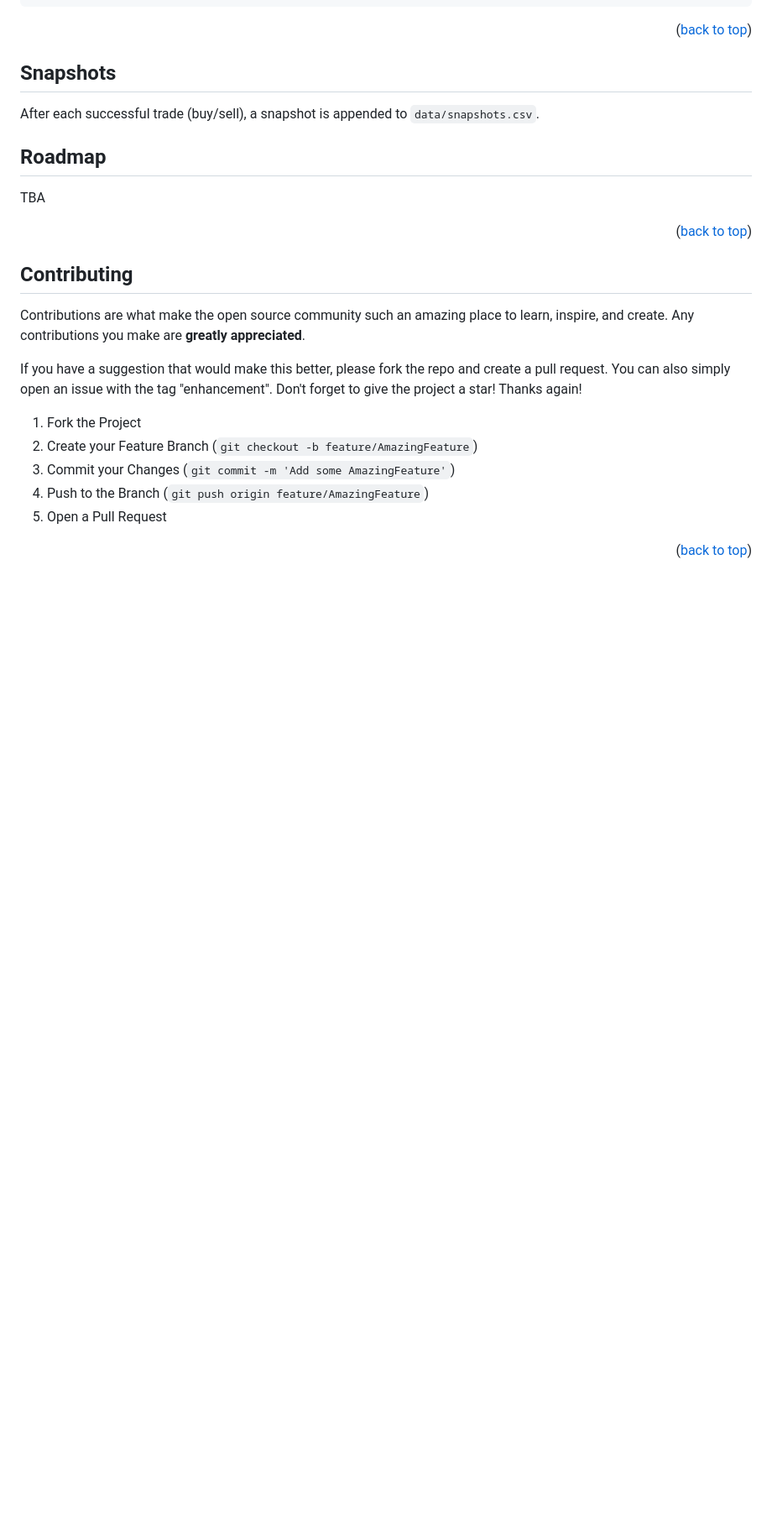
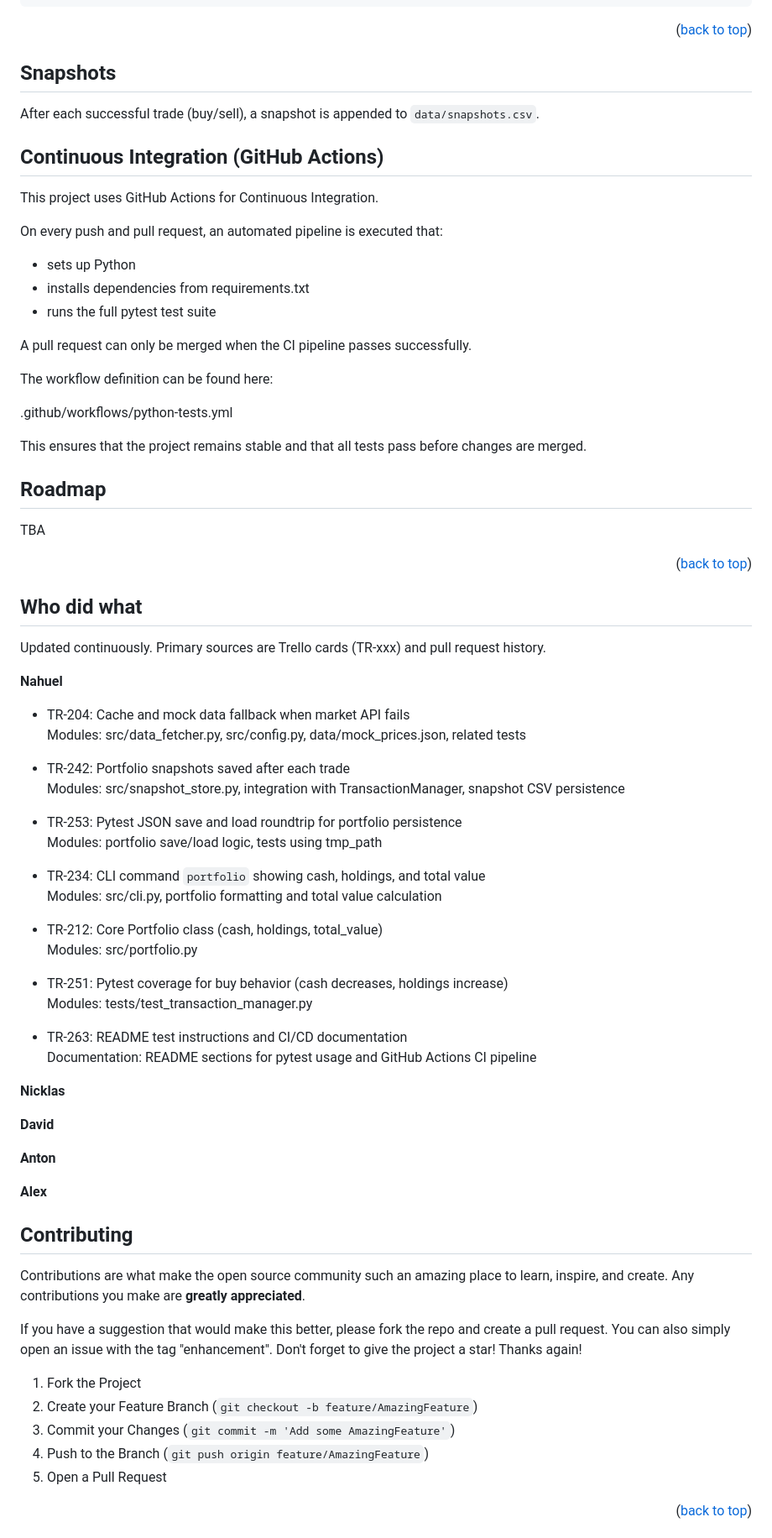
Before and after one commit to gonzycodes/StockSimulator, a Markdown page: README.md, the part around one of its changes. Shown at 84% size. Rendered like a GitHub page; blank space fills up the shorter version.

```diff
--- a/README.md
+++ b/README.md
@@ -294,6 +340,25 @@ Example:
 ## Snapshots
 After each successful trade (buy/sell), a snapshot is appended to `data/snapshots.csv`.
 
+## Continuous Integration (GitHub Actions)
+
+This project uses GitHub Actions for Continuous Integration.
+
+On every push and pull request, an automated pipeline is executed that:
+
+- sets up Python
+- installs dependencies from requirements.txt
+- runs the full pytest test suite
+
+A pull request can only be merged when the CI pipeline passes successfully.
+
+The workflow definition can be found here:
+
+.github/workflows/python-tests.yml
+
+This ensures that the project remains stable and that all tests pass before changes are merged.
+
+
 
 <!-- ROADMAP -->
 
@@ -302,6 +367,42 @@ After each successful trade (buy/sell), a snapshot is appended to `data/snapshot
 TBA
 
 <p align="right">(<a href="#readme-top">back to top</a>)</p>
+
+<!-- WHO DID WHAT -->
+## Who did what
+
+Updated continuously. Primary sources are Trello cards (TR-xxx) and pull request history.
+
+**Nahuel**
+
+- TR-204: Cache and mock data fallback when market API fails
+  Modules: src/data_fetcher.py, src/config.py, data/mock_prices.json, related tests
+
+- TR-242: Portfolio snapshots saved after each trade
+  Modules: src/snapshot_store.py, integration with TransactionManager, snapshot CSV persistence
+
+- TR-253: Pytest JSON save and load roundtrip for portfolio persistence
+  Modules: portfolio save/load logic, tests using tmp_path
+
+- TR-234: CLI command `portfolio` showing cash, holdings, and total value
+  Modules: src/cli.py, portfolio formatting and total value calculation
+
+- TR-212: Core Portfolio class (cash, holdings, total_value)
+  Modules: src/portfolio.py
+
+- TR-251: Pytest coverage for buy behavior (cash decreases, holdings increase)
+  Modules: tests/test_transaction_manager.py
+
+- TR-263: README test instructions and CI/CD documentation
+  Documentation: README sections for pytest usage and GitHub Actions CI pipeline
+
+**Nicklas**
+
+**David**
+
+**Anton**
+
+**Alex**
 
 <!-- CONTRIBUTING -->
 
```
Also changed, not shown: other parts of README.md (+46 -29 lines).
